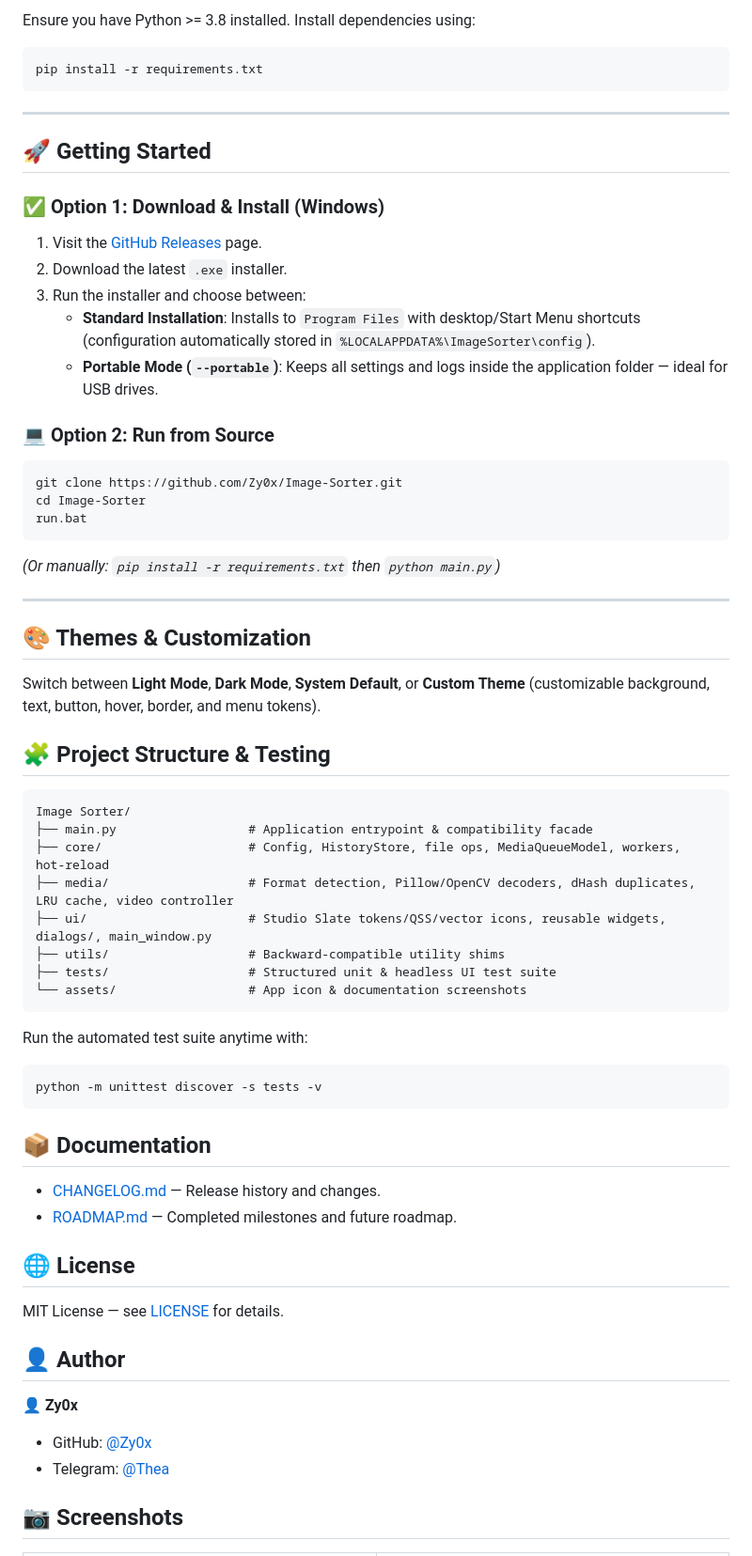
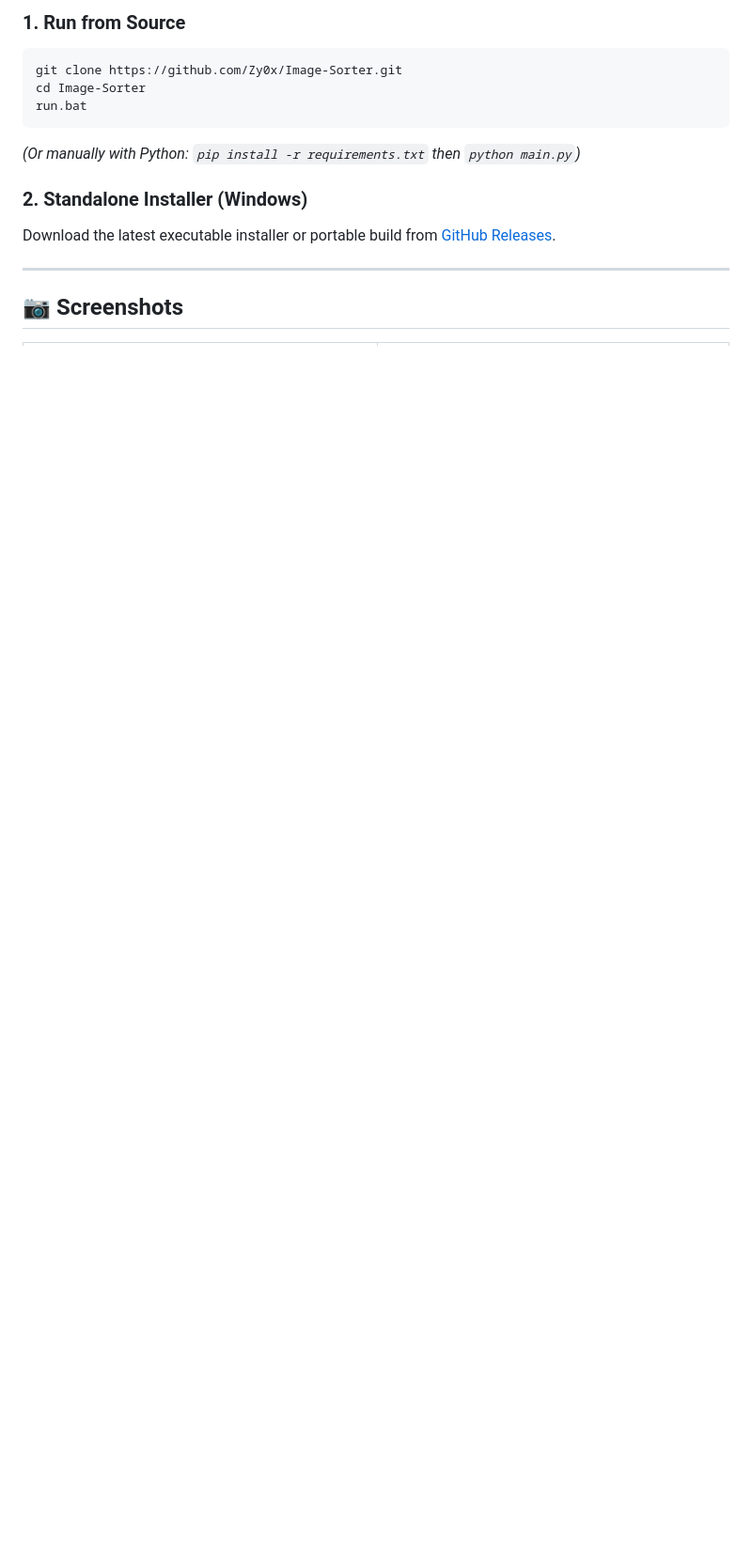
Before and after one commit to Zy0x/Image-Sorter, a Markdown page: README.md, the part around one of its changes. Shown at 94% size. GitHub-like rendering; blank space fills up the shorter version.

````diff
--- a/README.md
+++ b/README.md
@@ -76,71 +56,17 @@
 
-Ensure you have Python >= 3.8 installed. Install dependencies using:
-
-```bash
-pip install -r requirements.txt
-```
-
----
-
-## 🚀 Getting Started
-
-### ✅ Option 1: Download & Install (Windows)
-
-1. Visit the [GitHub Releases](https://github.com/Zy0x/Image-Sorter/releases/latest) page.
-2. Download the latest `.exe` installer.
-3. Run the installer and choose between:
-   - **Standard Installation**: Installs to `Program Files` with desktop/Start Menu shortcuts (configuration automatically stored in `%LOCALAPPDATA%\ImageSorter\config`).
-   - **Portable Mode (`--portable`)**: Keeps all settings and logs inside the application folder — ideal for USB drives.
-
-### 💻 Option 2: Run from Source
-
+### 1. Run from Source
 ```bash
 git clone https://github.com/Zy0x/Image-Sorter.git
 cd Image-Sorter
 run.bat
 ```
-*(Or manually: `pip install -r requirements.txt` then `python main.py`)*
+
+*(Or manually with Python: `pip install -r requirements.txt` then `python main.py`)*
+
+### 2. Standalone Installer (Windows)
+Download the latest executable installer or portable build from [GitHub Releases](https://github.com/Zy0x/Image-Sorter/releases/latest).
 
 ---
 
-## 🎨 Themes & Customization
-
-Switch between **Light Mode**, **Dark Mode**, **System Default**, or **Custom Theme** (customizable background, text, button, hover, border, and menu tokens).
-
-## 🧩 Project Structure & Testing
-
-```
-Image Sorter/
-├── main.py                  # Application entrypoint & compatibility facade
-├── core/                    # Config, HistoryStore, file ops, MediaQueueModel, workers, hot-reload
-├── media/                   # Format detection, Pillow/OpenCV decoders, dHash duplicates, LRU cache, video controller
-├── ui/                      # Studio Slate tokens/QSS/vector icons, reusable widgets, dialogs/, main_window.py
-├── utils/                   # Backward-compatible utility shims
-├── tests/                   # Structured unit & headless UI test suite
-└── assets/                  # App icon & documentation screenshots
-```
-
-Run the automated test suite anytime with:
-
-```bash
-python -m unittest discover -s tests -v
-```
-
-## 📦 Documentation
-
-- [CHANGELOG.md](CHANGELOG.md) — Release history and changes.
-- [ROADMAP.md](ROADMAP.md) — Completed milestones and future roadmap.
-
-## 🌐 License
-
-MIT License — see [LICENSE](LICENSE) for details.
-
-## 👤 Author
-
-👤 **Zy0x**
-
-- GitHub: [@Zy0x](https://github.com/Zy0x)
-- Telegram: [@Thea](https://t.me/ThuandMuda)
-
 ## 📷 Screenshots
 
````
Also changed, not shown: other parts of README.md (+48 -59 lines), CHANGELOG.md (+7 -0 lines), assets/images/dark.png, assets/images/light.png, assets/images/preview.png (added), 2 other files.
